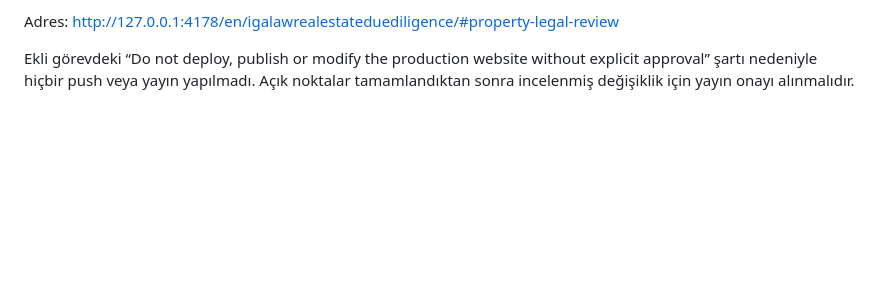
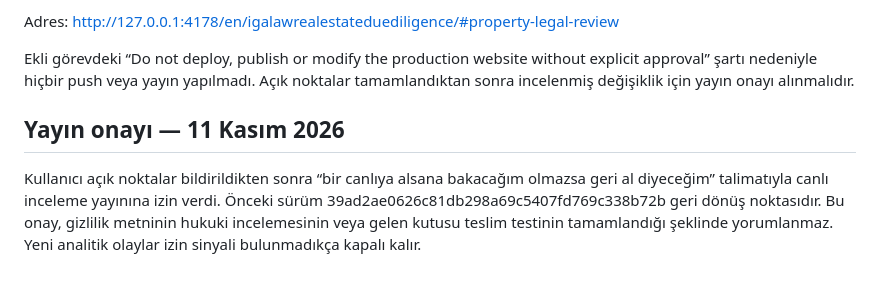
Before and after one commit to Gokraiko/iga, a Markdown page: audits/property-review-2026-11-11/REPORT.md, the part around the change. Rendered like a GitHub page; blank space fills up the shorter version.

Commit message:
Record authorization for live property inquiry review

```diff
--- a/audits/property-review-2026-11-11/REPORT.md
+++ b/audits/property-review-2026-11-11/REPORT.md
@@ -75,3 +75,7 @@ node scripts/property-review-preview.cjs
 Adres: http://127.0.0.1:4178/en/igalawrealestateduediligence/#property-legal-review
 
 Ekli görevdeki “Do not deploy, publish or modify the production website without explicit approval” şartı nedeniyle hiçbir push veya yayın yapılmadı. Açık noktalar tamamlandıktan sonra incelenmiş değişiklik için yayın onayı alınmalıdır.
+
+## Yayın onayı — 11 Kasım 2026
+
+Kullanıcı açık noktalar bildirildikten sonra “bir canlıya alsana bakacağım olmazsa geri al diyeceğim” talimatıyla canlı inceleme yayınına izin verdi. Önceki sürüm 39ad2ae0626c81db298a69c5407fd769c338b72b geri dönüş noktasıdır. Bu onay, gizlilik metninin hukuki incelemesinin veya gelen kutusu teslim testinin tamamlandığı şeklinde yorumlanmaz. Yeni analitik olaylar izin sinyali bulunmadıkça kapalı kalır.
```
Also changed, not shown: review/property-review/CONFIGURATION.md (+2 -2 lines).
